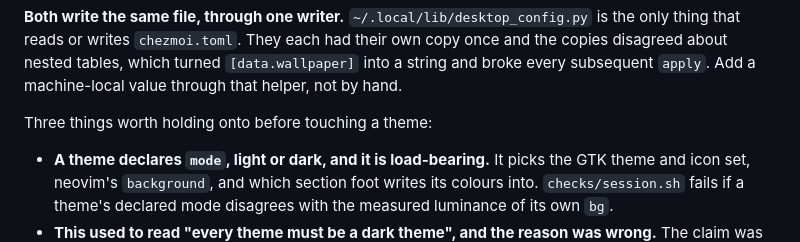
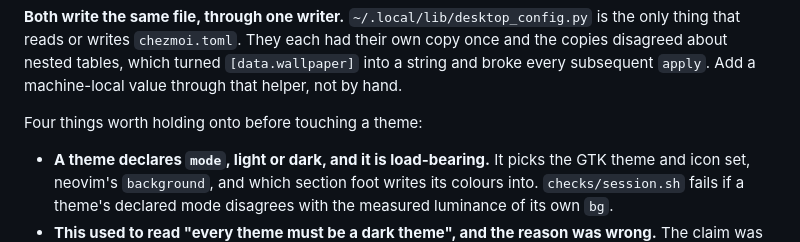
Before and after one commit to vincemaina/arch, a Markdown page: CLAUDE.md, the part around the change. GitHub-like rendering.

Commit message:
TASK-152: the theming list has four entries now, not three
Co-Authored-By: Claude Opus 5 (1M context) <noreply@anthropic.com>
Claude-Session: https://claude.ai/code/session_01VCTzVvQjWit9o9zxNzbdGx

```diff
--- a/CLAUDE.md
+++ b/CLAUDE.md
@@ -217,7 +217,7 @@ copy once and the copies disagreed about nested tables, which turned
 `[data.wallpaper]` into a string and broke every subsequent `apply`. Add a
 machine-local value through that helper, not by hand.
 
-Three things worth holding onto before touching a theme:
+Four things worth holding onto before touching a theme:
 
 - **A theme declares `mode`, light or dark, and it is load-bearing.** It picks
   the GTK theme and icon set, neovim's `background`, and which section foot
```
